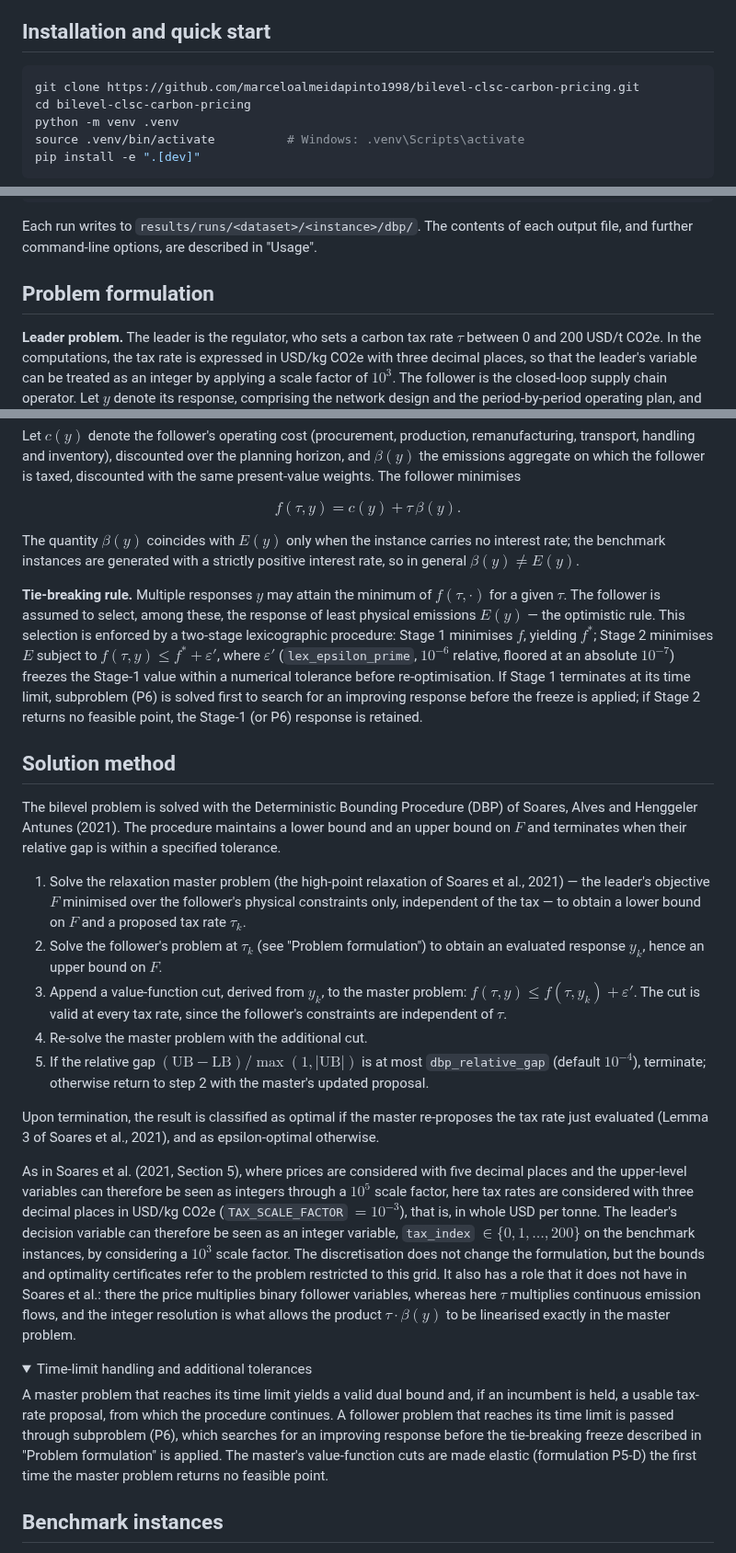
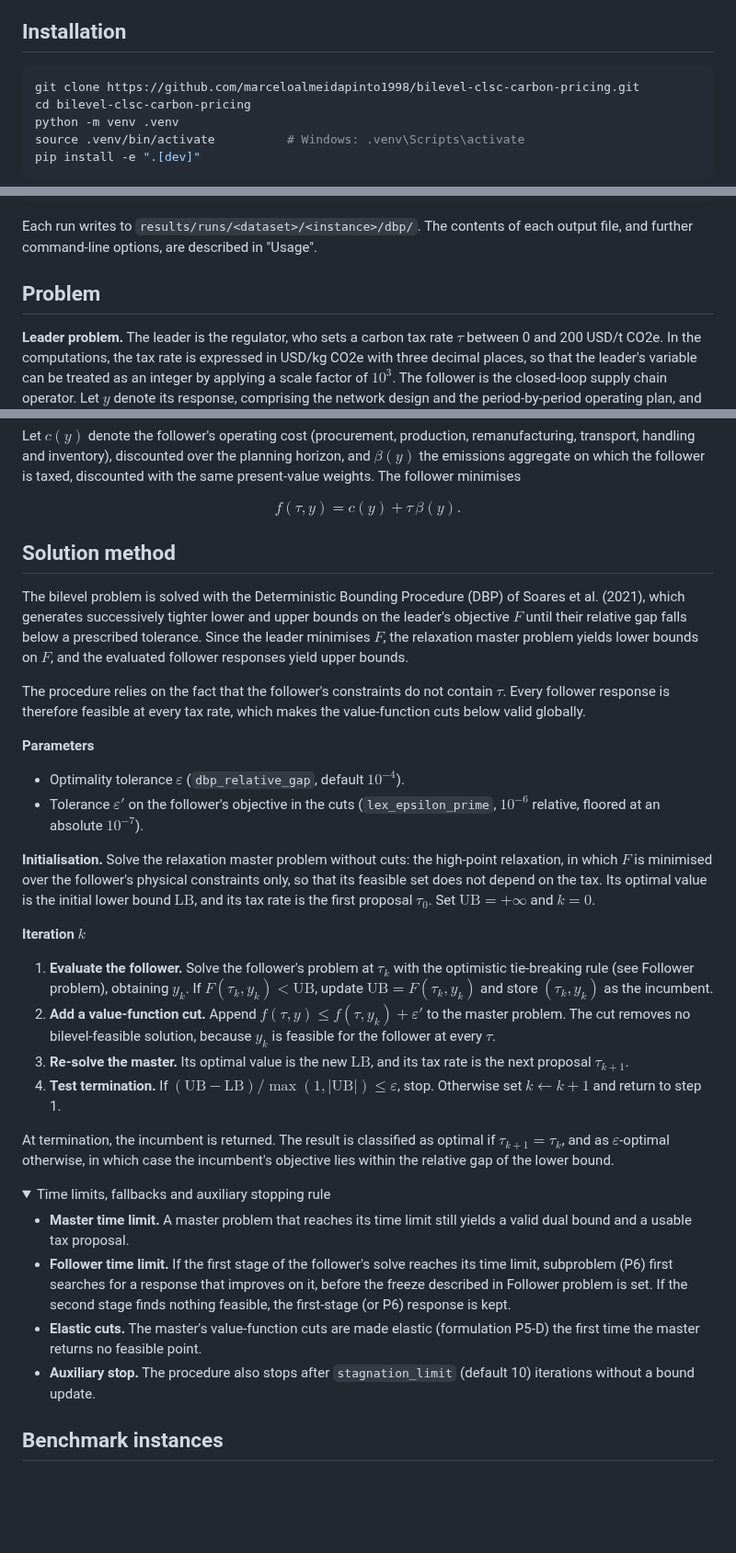
Before and after one commit to marceloalmeidapinto1998/bilevel_carbon-tax_clsc, a Markdown page: README.md, 3 parts joined by grey strips. Shown at 92% size. Rendered like a GitHub page; folded sections open; blank space fills up the shorter version.

Commit message:
Rewrite the solution method as an explicit algorithm
Presents the DBP as parameters, an initialisation step (high-point
relaxation without cuts) and a four-step iteration with a stated
termination test and optimal/epsilon-optimal classification. Notes that
the follower's constraints do not contain tau, which is why the
value-function cuts are globally valid. Time limits, elastic cuts and
the stagnation stop move to a <details> block.

Also removes the beta/E remark from the follower problem and updates
the Configuration cross-reference to the renamed "Problem" heading.

Co-Authored-By: Claude Sonnet 5.5 <noreply@anthropic.com>

````diff
--- a/README.md
+++ b/README.md
@@ -11,7 +11,7 @@ Exact and ε-optimal solutions to a bilevel closed-loop supply chain design prob
 
 This repository implements a bilevel mixed-integer model of closed-loop supply chain (CLSC) network design under a carbon tax, an exact solution method for it, and a reproducible benchmark set. A leader (the regulator) sets the tax rate; a follower (the CLSC operator) selects facility locations, installed capacities, technologies, and forward and reverse flows to minimise its own cost, inclusive of the tax. The leader anticipates the follower's response when choosing the tax, which makes the problem a bilevel mixed-integer program. The problem is solved with the Deterministic Bounding Procedure (DBP) of Soares et al. (2021), whose overall strategy is to generate a series of convergent upper and lower bounds on the leader's objective until their difference falls below a given threshold. The repository also provides a deterministic instance generator and fifteen instances, built from the sampling rules of Tautenhain et al. (2021).
 
-## Installation and quick start
+## Installation
 
 ```bash
 git clone https://github.com/marceloalmeidapinto1998/bilevel-clsc-carbon-pricing.git
@@ -29,7 +29,7 @@ clsc-solve data/STD_I17_M4_T3.json --results-root results/runs
 
 Each run writes to `results/runs/<dataset>/<instance>/dbp/`. The contents of each output file, and further command-line options, are described in "Usage".
 
-## Problem formulation
+## Problem
 
 **Leader problem.** The leader is the regulator, who sets a carbon tax rate $\tau$ between 0 and 200 USD/t CO2e. In the computations, the tax rate is expressed in USD/kg CO2e with three decimal places, so that the leader's variable can be treated as an integer by applying a scale factor of $10^{3}$. The follower is the closed-loop supply chain operator. Let $y$ denote its response, comprising the network design and the period-by-period operating plan, and $E(y)$ the total physical emissions (kg CO2e) that it induces. When the follower has alternative optimal responses, the one most favourable to the leader is selected (optimistic approach). The leader minimises
 
@@ -46,28 +46,36 @@ Let $c(y)$ denote the follower's operating cost (procurement, production, remanu
 
 $$f(\tau, y) = c(y) + \tau \, \beta(y).$$
 
-The quantity $\beta(y)$ coincides with $E(y)$ only when the instance carries no interest rate; the benchmark instances are generated with a strictly positive interest rate, so in general $\beta(y) \neq E(y)$.
-
-**Tie-breaking rule.** Multiple responses $y$ may attain the minimum of $f(\tau, \cdot)$ for a given $\tau$. The follower is assumed to select, among these, the response of least physical emissions $E(y)$ — the optimistic rule. This selection is enforced by a two-stage lexicographic procedure: Stage 1 minimises $f$, yielding $f^*$; Stage 2 minimises $E$ subject to $f(\tau, y) \le f^* + \varepsilon'$, where $\varepsilon'$ (`lex_epsilon_prime`, $10^{-6}$ relative, floored at an absolute $10^{-7}$) freezes the Stage-1 value within a numerical tolerance before re-optimisation. If Stage 1 terminates at its time limit, subproblem (P6) is solved first to search for an improving response before the freeze is applied; if Stage 2 returns no feasible point, the Stage-1 (or P6) response is retained.
 
 ## Solution method
 
-The bilevel problem is solved with the Deterministic Bounding Procedure (DBP) of Soares, Alves and Henggeler Antunes (2021). The procedure maintains a lower bound and an upper bound on $F$ and terminates when their relative gap is within a specified tolerance.
+The bilevel problem is solved with the Deterministic Bounding Procedure (DBP) of Soares et al. (2021), which generates successively tighter lower and upper bounds on the leader's objective $F$ until their relative gap falls below a prescribed tolerance. Since the leader minimises $F$, the relaxation master problem yields lower bounds on $F$, and the evaluated follower responses yield upper bounds.
 
-1. Solve the relaxation master problem (the high-point relaxation of Soares et al., 2021) — the leader's objective $F$ minimised over the follower's physical constraints only, independent of the tax — to obtain a lower bound on $F$ and a proposed tax rate $\tau_k$.
-2. Solve the follower's problem at $\tau_k$ (see "Problem formulation") to obtain an evaluated response $y_k$, hence an upper bound on $F$.
-3. Append a value-function cut, derived from $y_k$, to the master problem: $f(\tau, y) \le f(\tau, y_k) + \varepsilon'$. The cut is valid at every tax rate, since the follower's constraints are independent of $\tau$.
-4. Re-solve the master problem with the additional cut.
-5. If the relative gap $(\mathrm{UB}-\mathrm{LB}) / \max(1, |\mathrm{UB}|)$ is at most `dbp_relative_gap` (default $10^{-4}$), terminate; otherwise return to step 2 with the master's updated proposal.
+The procedure relies on the fact that the follower's constraints do not contain $\tau$. Every follower response is therefore feasible at every tax rate, which makes the value-function cuts below valid globally.
 
-Upon termination, the result is classified as optimal if the master re-proposes the tax rate just evaluated (Lemma 3 of Soares et al., 2021), and as epsilon-optimal otherwise.
+**Parameters**
 
-As in Soares et al. (2021, Section 5), where prices are considered with five decimal places and the upper-level variables can therefore be seen as integers through a $10^5$ scale factor, here tax rates are considered with three decimal places in USD/kg CO2e (`TAX_SCALE_FACTOR` $= 10^{-3}$), that is, in whole USD per tonne. The leader's decision variable can therefore be seen as an integer variable, `tax_index` $\in \{0, 1, \dots, 200\}$ on the benchmark instances, by considering a $10^3$ scale factor. The discretisation does not change the formulation, but the bounds and optimality certificates refer to the problem restricted to this grid. It also has a role that it does not have in Soares et al.: there the price multiplies binary follower variables, whereas here $\tau$ multiplies continuous emission flows, and the integer resolution is what allows the product $\tau \cdot \beta(y)$ to be linearised exactly in the master problem.
+- Optimality tolerance $\varepsilon$ (`dbp_relative_gap`, default $10^{-4}$).
+- Tolerance $\varepsilon'$ on the follower's objective in the cuts (`lex_epsilon_prime`, $10^{-6}$ relative, floored at an absolute $10^{-7}$).
+
+**Initialisation.** Solve the relaxation master problem without cuts: the high-point relaxation, in which $F$ is minimised over the follower's physical constraints only, so that its feasible set does not depend on the tax. Its optimal value is the initial lower bound $\mathrm{LB}$, and its tax rate is the first proposal $\tau_0$. Set $\mathrm{UB} = +\infty$ and $k = 0$.
+
+**Iteration $k$**
+
+1. **Evaluate the follower.** Solve the follower's problem at $\tau_k$ with the optimistic tie-breaking rule (see Follower problem), obtaining $y_k$. If $F(\tau_k, y_k) < \mathrm{UB}$, update $\mathrm{UB} = F(\tau_k, y_k)$ and store $(\tau_k, y_k)$ as the incumbent.
+2. **Add a value-function cut.** Append $f(\tau, y) \le f(\tau, y_k) + \varepsilon'$ to the master problem. The cut removes no bilevel-feasible solution, because $y_k$ is feasible for the follower at every $\tau$.
+3. **Re-solve the master.** Its optimal value is the new $\mathrm{LB}$, and its tax rate is the next proposal $\tau_{k+1}$.
+4. **Test termination.** If $(\mathrm{UB} - \mathrm{LB}) / \max(1, |\mathrm{UB}|) \le \varepsilon$, stop. Otherwise set $k \leftarrow k + 1$ and return to step 1.
+
+At termination, the incumbent is returned. The result is classified as optimal if $\tau_{k+1} = \tau_k$, and as $\varepsilon$-optimal otherwise, in which case the incumbent's objective lies within the relative gap of the lower bound.
 
 <details>
-<summary>Time-limit handling and additional tolerances</summary>
+<summary>Time limits, fallbacks and auxiliary stopping rule</summary>
 
-A master problem that reaches its time limit yields a valid dual bound and, if an incumbent is held, a usable tax-rate proposal, from which the procedure continues. A follower problem that reaches its time limit is passed through subproblem (P6), which searches for an improving response before the tie-breaking freeze described in "Problem formulation" is applied. The master's value-function cuts are made elastic (formulation P5-D) the first time the master problem returns no feasible point.
+- **Master time limit.** A master problem that reaches its time limit still yields a valid dual bound and a usable tax proposal.
+- **Follower time limit.** If the first stage of the follower's solve reaches its time limit, subproblem (P6) first searches for a response that improves on it, before the freeze described in Follower problem is set. If the second stage finds nothing feasible, the first-stage (or P6) response is kept.
+- **Elastic cuts.** The master's value-function cuts are made elastic (formulation P5-D) the first time the master returns no feasible point.
+- **Auxiliary stop.** The procedure also stops after `stagnation_limit` (default 10) iterations without a bound update.
 
 </details>
 
````
Also changed, not shown: other parts of README.md (+1 -1 lines).
